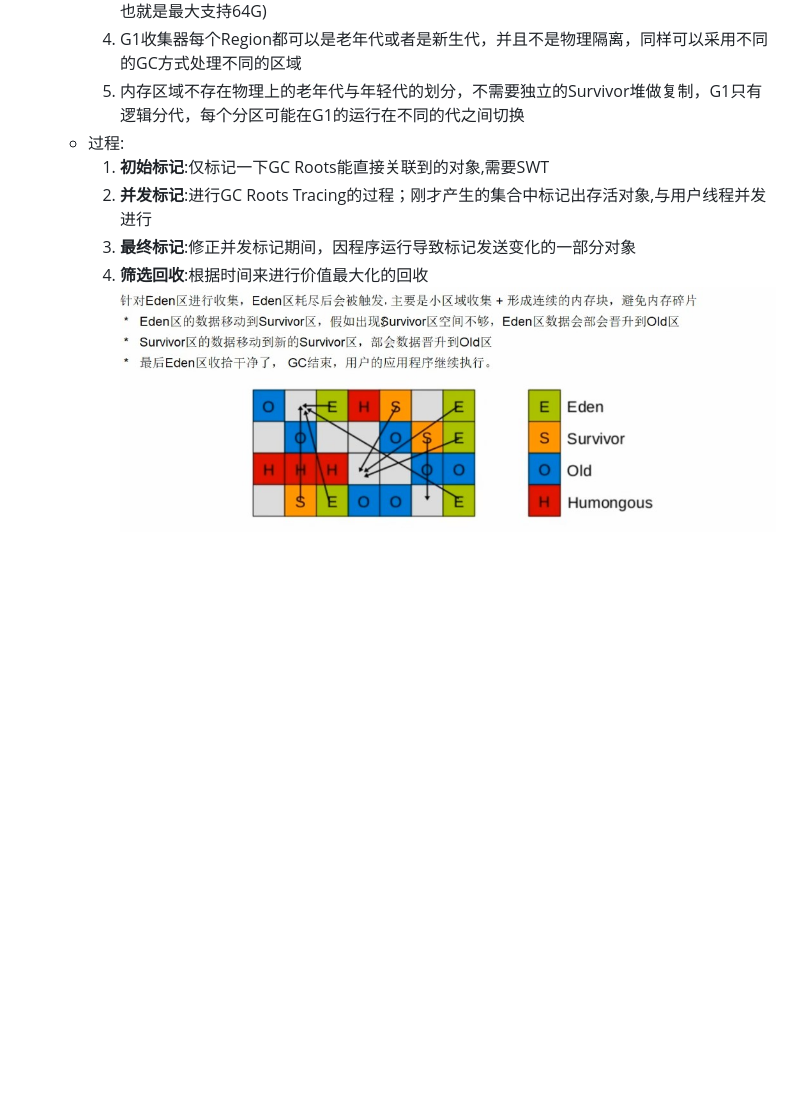
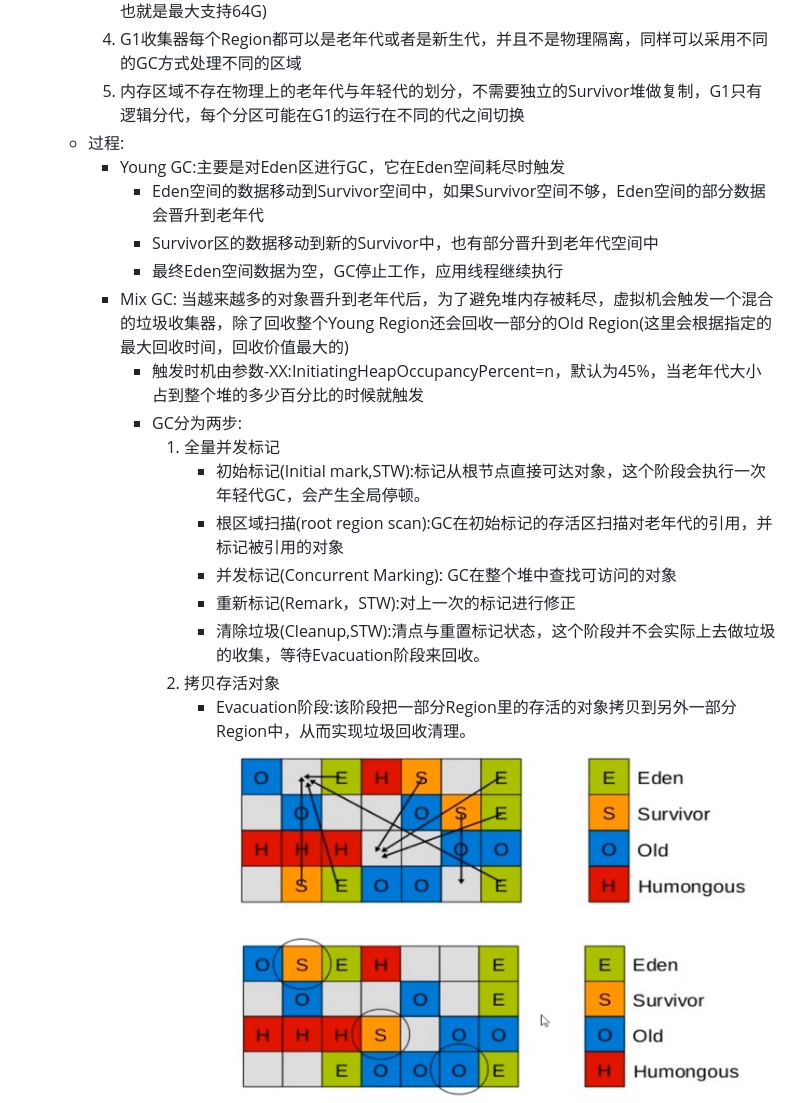
Before and after one commit to optimistic9527/knowledge, a Markdown page: Java相关/JVM/GarbageCollection.md, the part around the change. Rendered like a GitHub page; pictures changed too: image/G1-1.jpg; blank space fills up the shorter version.

Commit message:
G1修改

```diff
--- a/Java相关/JVM/GarbageCollection.md
+++ b/Java相关/JVM/GarbageCollection.md
@@ -51,10 +51,21 @@
     4. G1收集器每个Region都可以是老年代或者是新生代，并且不是物理隔离，同样可以采用不同的GC方式处理不同的区域
     5. 内存区域不存在物理上的老年代与年轻代的划分，不需要独立的Survivor堆做复制，G1只有逻辑分代，每个分区可能在G1的运行在不同的代之间切换
   - 过程:
-    1. **初始标记**:仅标记一下GC Roots能直接关联到的对象,需要SWT
-    2. **并发标记**:进行GC Roots Tracing的过程；刚才产生的集合中标记出存活对象,与用户线程并发进行
-    3. **最终标记**:修正并发标记期间，因程序运行导致标记发送变化的一部分对象
-    4. **筛选回收**:根据时间来进行价值最大化的回收
+    - Young GC:主要是对Eden区进行GC，它在Eden空间耗尽时触发
+      - Eden空间的数据移动到Survivor空间中，如果Survivor空间不够，Eden空间的部分数据会晋升到老年代
+      - Survivor区的数据移动到新的Survivor中，也有部分晋升到老年代空间中
+      - 最终Eden空间数据为空，GC停止工作，应用线程继续执行
+    - Mix GC: 当越来越多的对象晋升到老年代后，为了避免堆内存被耗尽，虚拟机会触发一个混合的垃圾收集器，除了回收整个Young Region还会回收一部分的Old Region(这里会根据指定的最大回收时间，回收价值最大的)
+      - 触发时机由参数-XX:InitiatingHeapOccupancyPercent=n，默认为45%，当老年代大小占到整个堆的多少百分比的时候就触发
+      - GC分为两步:
+        1. 全量并发标记
+           - 初始标记(Initial mark,STW):标记从根节点直接可达对象，这个阶段会执行一次年轻代GC，会产生全局停顿。
+           - 根区域扫描(root region scan):GC在初始标记的存活区扫描对老年代的引用，并标记被引用的对象
+           - 并发标记(Concurrent Marking): GC在整个堆中查找可访问的对象
+           - 重新标记(Remark，STW):对上一次的标记进行修正
+           - 清除垃圾(Cleanup,STW):清点与重置标记状态，这个阶段并不会实际上去做垃圾的收集，等待Evacuation阶段来回收。
+        2. 拷贝存活对象
+           - Evacuation阶段:该阶段把一部分Region里的存活的对象拷贝到另外一部分Region中，从而实现垃圾回收清理。
 ![](../../image/G1-1.jpg)
 ![](../../image/G1-2.jpg)
 #### 垃圾收集器搭配
```
Also changed, not shown: 设计模式/工厂设计模式.md (added), 1 other file.
